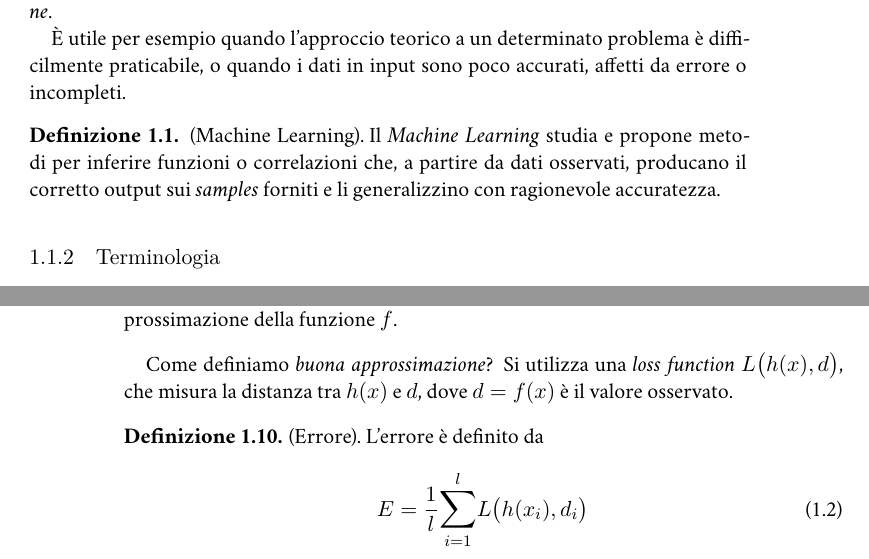
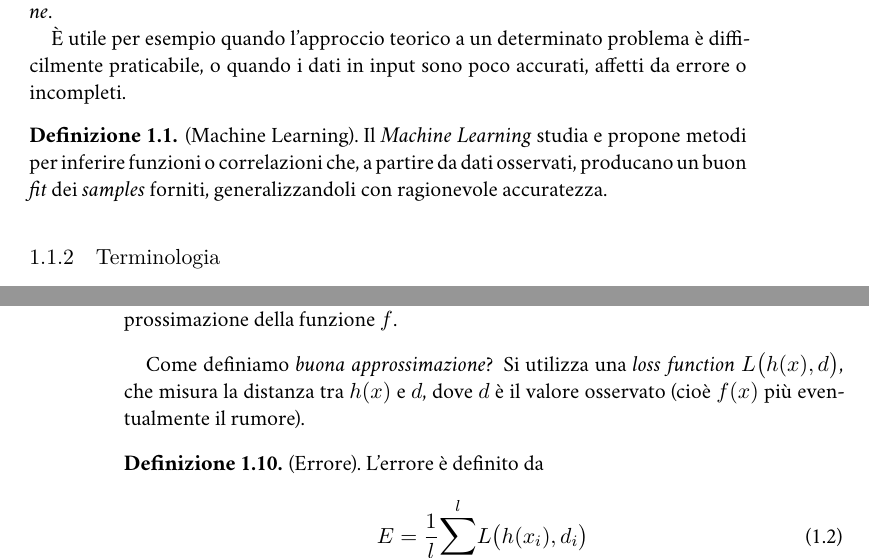
Before and after one commit to MarcoEterno/marco, a LaTeX thesis (ML.tex, which reads Lezioni/0926.tex): two parts of pages 5 and 6 of 7, joined at a grey line, cut so that both start at the same text. Compiled offline with XeLaTeX; a missing font is replaced by an installed copy or a similar font.

Commit message:
Corretta la definizione di Machine Learning

```diff
--- a/Lezioni/0926.tex
+++ b/Lezioni/0926.tex
@@ -13,7 +13,7 @@ L'obiettivo del \ml\ è insegnare ad un sistema un compito preciso, costruendo u
 È utile per esempio quando l'approccio teorico a un determinato problema è difficilmente praticabile, o quando i dati in input sono poco accurati, affetti da errore o incompleti.
 
 \begin{definition}[Machine Learning]
-Il \emph{\ml} studia e propone metodi per inferire funzioni o correlazioni che, a partire da dati osservati, producano il corretto output sui \emph{samples} forniti e li generalizzino con ragionevole accuratezza.
+Il \emph{\ml} studia e propone metodi per inferire funzioni o correlazioni che, a partire da dati osservati, producano un buon \emph{fit} dei \emph{samples} forniti, generalizzandoli con ragionevole accuratezza.
 \end{definition}
 
 \subsection{Terminologia}
@@ -63,7 +63,7 @@ In generale non esiste un modello \emph{ottimo}: se un modello di apprendimento
 Un \emph{algoritmo} di apprendimento si occupa di cercare nello spazio delle ipotesi $H$ (di un modello fissato) la migliore approssimazione della funzione $f$.
 \end{definition}
 
-Come definiamo \emph{buona approssimazione}? Si utilizza una \emph{loss function} $L\big(h(x),d\big)$, che misura la distanza tra $h(x)$ e $d$, dove $d=f(x)$ è il valore osservato.
+Come definiamo \emph{buona approssimazione}? Si utilizza una \emph{loss function} $L\big(h(x),d\big)$, che misura la distanza tra $h(x)$ e $d$, dove $d$ è il valore osservato (cioè $f(x)$ più eventualmente il rumore).
 
 \begin{definition}[Errore]
 L'errore è definito da
```
Also changed, not shown: ML.pdf.
